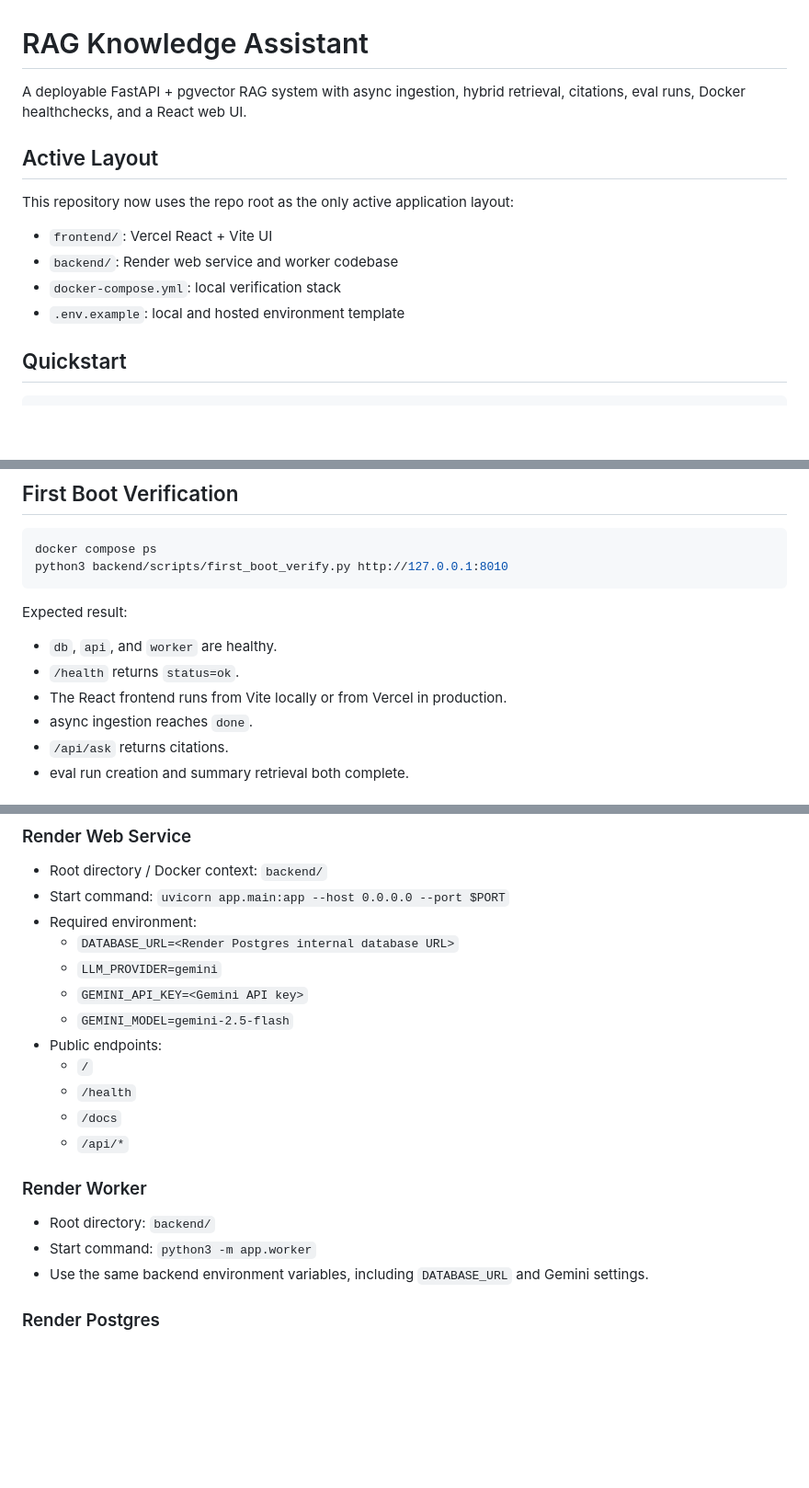
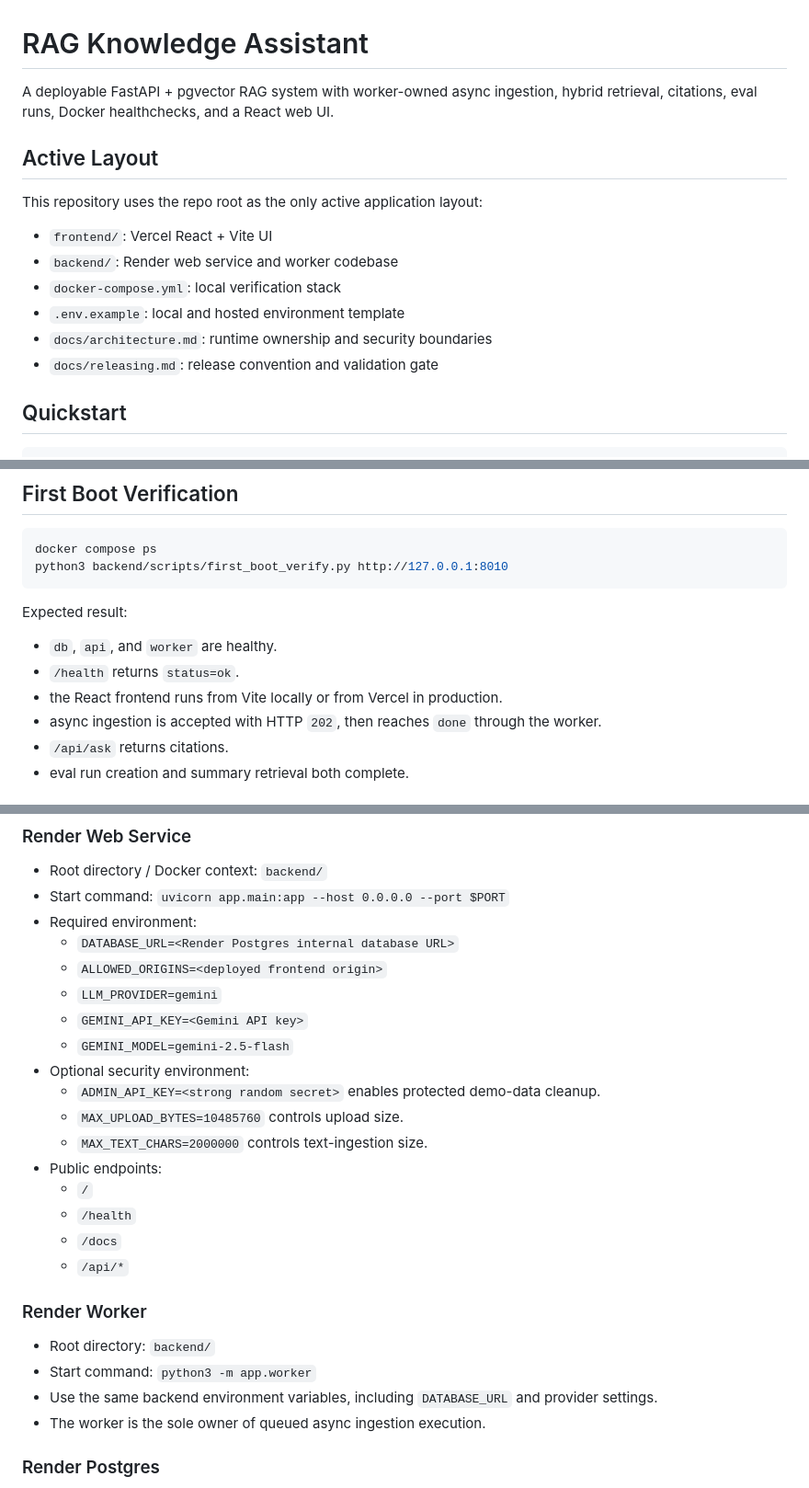
Before and after one commit to kyawhtetyang/rag-knowledge-assistant, a Markdown page: README.md, 3 parts joined by grey strips. Shown at 92% size. Rendered like a GitHub page; blank space fills up the shorter version.

Commit message:
Update README for v0.9 production foundation

```diff
--- a/README.md
+++ b/README.md
@@ -1,15 +1,17 @@
 # RAG Knowledge Assistant
 
-A deployable FastAPI + pgvector RAG system with async ingestion, hybrid retrieval, citations, eval runs, Docker healthchecks, and a React web UI.
+A deployable FastAPI + pgvector RAG system with worker-owned async ingestion, hybrid retrieval, citations, eval runs, Docker healthchecks, and a React web UI.
 
 ## Active Layout
 
-This repository now uses the repo root as the only active application layout:
+This repository uses the repo root as the only active application layout:
 
 - `frontend/`: Vercel React + Vite UI
 - `backend/`: Render web service and worker codebase
 - `docker-compose.yml`: local verification stack
 - `.env.example`: local and hosted environment template
+- `docs/architecture.md`: runtime ownership and security boundaries
+- `docs/releasing.md`: release convention and validation gate
 
 ## Quickstart
 
@@ -41,8 +43,8 @@ python3 backend/scripts/first_boot_verify.py http://127.0.0.1:8010
 Expected result:
 - `db`, `api`, and `worker` are healthy.
 - `/health` returns `status=ok`.
-- The React frontend runs from Vite locally or from Vercel in production.
-- async ingestion reaches `done`.
+- the React frontend runs from Vite locally or from Vercel in production.
+- async ingestion is accepted with HTTP `202`, then reaches `done` through the worker.
 - `/api/ask` returns citations.
 - eval run creation and summary retrieval both complete.
 
@@ -59,9 +61,14 @@ Expected result:
 - Start command: `uvicorn app.main:app --host 0.0.0.0 --port $PORT`
 - Required environment:
   - `DATABASE_URL=<Render Postgres internal database URL>`
+  - `ALLOWED_ORIGINS=<deployed frontend origin>`
   - `LLM_PROVIDER=gemini`
   - `GEMINI_API_KEY=<Gemini API key>`
   - `GEMINI_MODEL=gemini-2.5-flash`
+- Optional security environment:
+  - `ADMIN_API_KEY=<strong random secret>` enables protected demo-data cleanup.
+  - `MAX_UPLOAD_BYTES=10485760` controls upload size.
+  - `MAX_TEXT_CHARS=2000000` controls text-ingestion size.
 - Public endpoints:
   - `/`
   - `/health`
@@ -71,7 +78,8 @@ Expected result:
 ### Render Worker
 - Root directory: `backend/`
 - Start command: `python3 -m app.worker`
-- Use the same backend environment variables, including `DATABASE_URL` and Gemini settings.
+- Use the same backend environment variables, including `DATABASE_URL` and provider settings.
+- The worker is the sole owner of queued async ingestion execution.
 
 ### Render Postgres
 - Provide `DATABASE_URL` for the backend and worker.
```
Also changed, not shown: other parts of README.md (+5 -0 lines).
